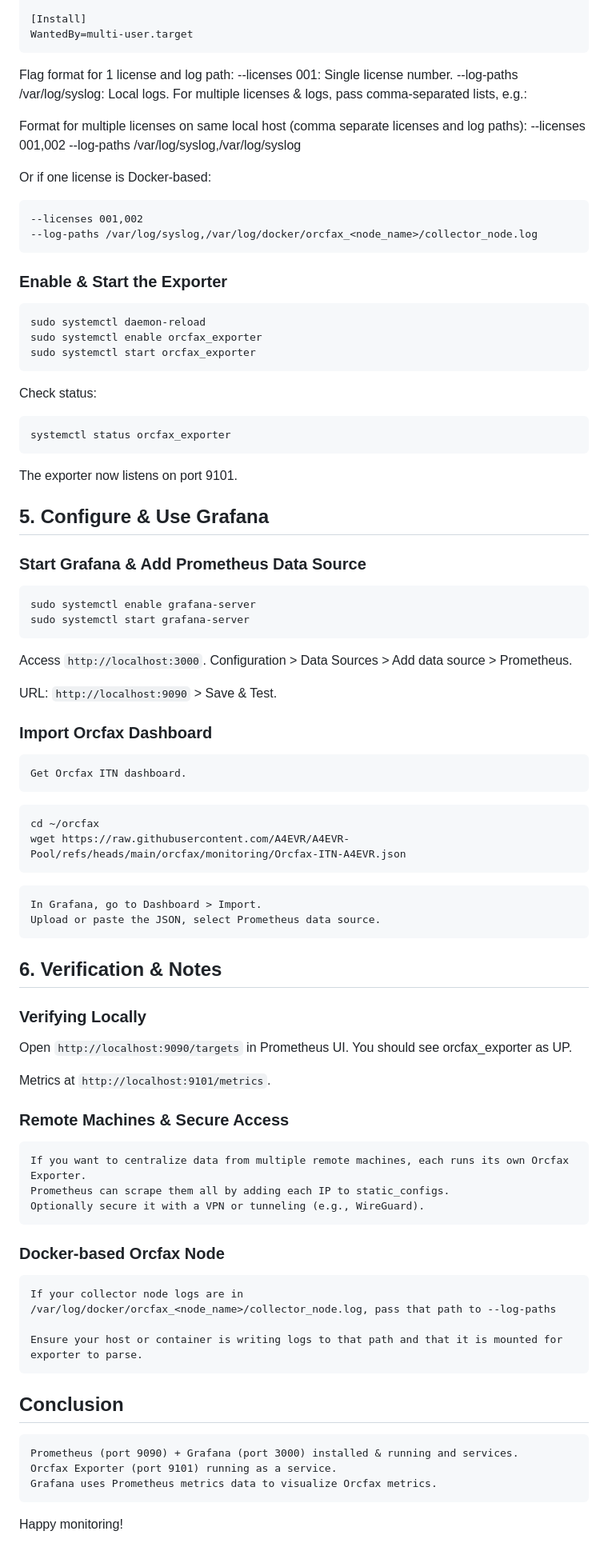
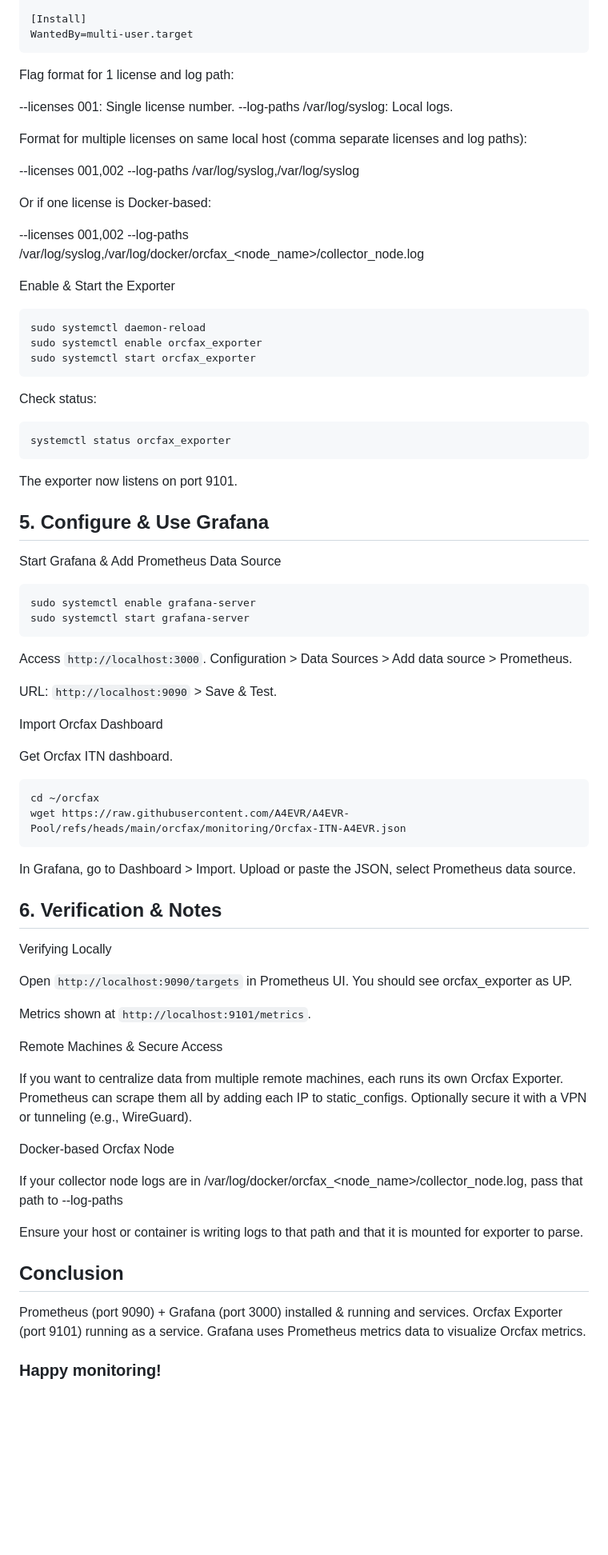
Before and after one commit to A4EVR/A4EVR-Pool, a Markdown page: orcfax/monitoring/README.md, the part around the change printed below. Shown: that part at 80% size. GitHub-like rendering; blank space fills up the shorter version.

Commit message:
Add README in monitoring folder

````diff
--- a/orcfax/monitoring/README.md
+++ b/orcfax/monitoring/README.md
@@ -135,21 +138,23 @@ RestartSec=10
 WantedBy=multi-user.target
 ```
 Flag format for 1 license and log path:
-    --licenses 001: Single license number.
-    --log-paths /var/log/syslog: Local logs.
-    For multiple licenses & logs, pass comma-separated lists, e.g.:
+
+--licenses 001: Single license number.
+--log-paths /var/log/syslog: Local logs.
+
 
 Format for multiple licenses on same local host (comma separate licenses and log paths):
+
 --licenses 001,002
 --log-paths /var/log/syslog,/var/log/syslog
 
 Or if one license is Docker-based:
 
-    --licenses 001,002
-    --log-paths /var/log/syslog,/var/log/docker/orcfax_<node_name>/collector_node.log
+--licenses 001,002
+ --log-paths /var/log/syslog,/var/log/docker/orcfax_<node_name>/collector_node.log
 
 
-### Enable & Start the Exporter
+Enable & Start the Exporter
 
 ```bash
 sudo systemctl daemon-reload
@@ -164,9 +169,10 @@ systemctl status orcfax_exporter
 ```
 
 The exporter now listens on port 9101.
+
 ## 5. Configure & Use Grafana
 
-### Start Grafana & Add Prometheus Data Source
+Start Grafana & Add Prometheus Data Source
 
 ```bash
 sudo systemctl enable grafana-server
@@ -177,43 +183,44 @@ Configuration > Data Sources > Add data source > Prometheus.
 
 URL: `http://localhost:9090` > Save & Test.
 
-### Import Orcfax Dashboard
+Import Orcfax Dashboard
 
-    Get Orcfax ITN dashboard.
+Get Orcfax ITN dashboard.
 
 ```bash
 cd ~/orcfax
 wget https://raw.githubusercontent.com/A4EVR/A4EVR-Pool/refs/heads/main/orcfax/monitoring/Orcfax-ITN-A4EVR.json
 ```
-    In Grafana, go to Dashboard > Import.
-    Upload or paste the JSON, select Prometheus data source.
+In Grafana, go to Dashboard > Import.
+Upload or paste the JSON, select Prometheus data source.
 
 ## 6. Verification & Notes
 
-### Verifying Locally
+Verifying Locally
 
 Open `http://localhost:9090/targets` in Prometheus UI.
 You should see orcfax_exporter as UP.
 
-Metrics at `http://localhost:9101/metrics`.
+Metrics shown at `http://localhost:9101/metrics`.
 
-### Remote Machines & Secure Access
 
-    If you want to centralize data from multiple remote machines, each runs its own Orcfax Exporter.
-    Prometheus can scrape them all by adding each IP to static_configs.
-    Optionally secure it with a VPN or tunneling (e.g., WireGuard).
+Remote Machines & Secure Access
 
-### Docker-based Orcfax Node
+If you want to centralize data from multiple remote machines, each runs its own Orcfax Exporter.
+Prometheus can scrape them all by adding each IP to static_configs.
+Optionally secure it with a VPN or tunneling (e.g., WireGuard).
 
-    If your collector node logs are in /var/log/docker/orcfax_<node_name>/collector_node.log, pass that path to --log-paths
+Docker-based Orcfax Node
 
-    Ensure your host or container is writing logs to that path and that it is mounted for exporter to parse.
+If your collector node logs are in /var/log/docker/orcfax_<node_name>/collector_node.log, pass that path to --log-paths
+
+Ensure your host or container is writing logs to that path and that it is mounted for exporter to parse.
 
 ## Conclusion
 
-    Prometheus (port 9090) + Grafana (port 3000) installed & running and services.
-    Orcfax Exporter (port 9101) running as a service.
-    Grafana uses Prometheus metrics data to visualize Orcfax metrics.
+Prometheus (port 9090) + Grafana (port 3000) installed & running and services.
+Orcfax Exporter (port 9101) running as a service.
+Grafana uses Prometheus metrics data to visualize Orcfax metrics.
 
 
-Happy monitoring!
+### Happy monitoring!
````
Also changed, not shown: other parts of orcfax/monitoring/README.md (+22 -19 lines).
